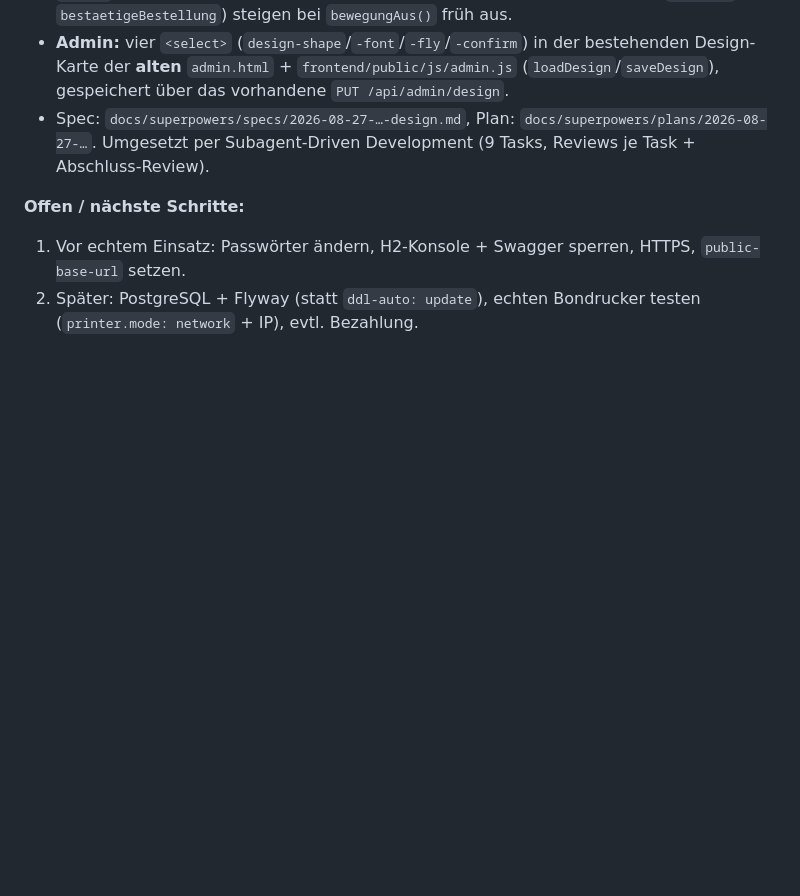
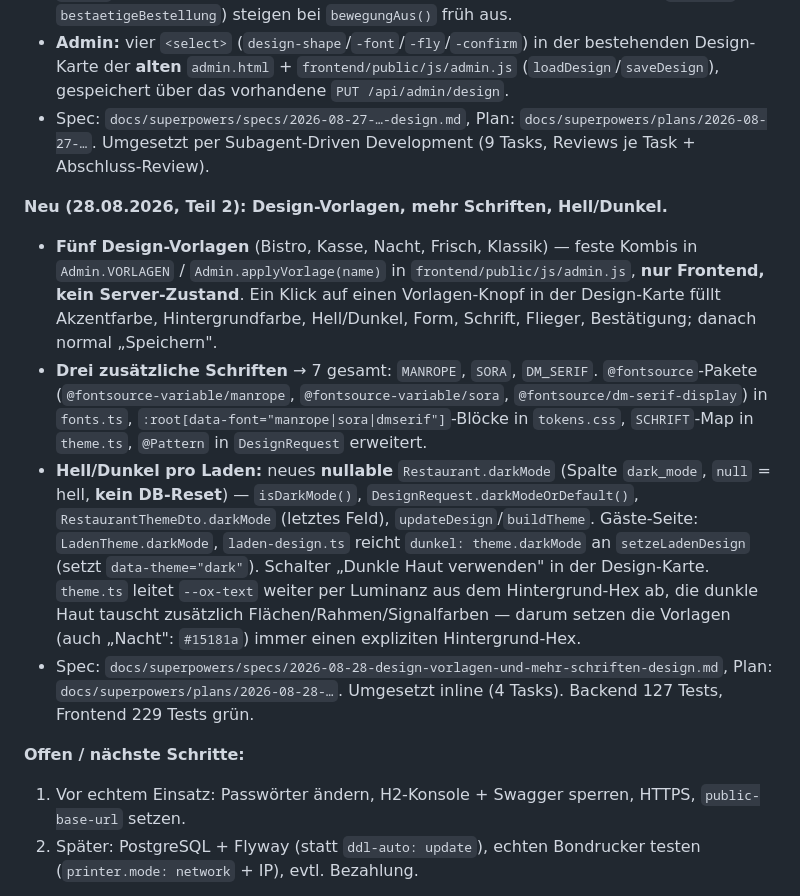
Before and after one commit to TerraByte19/orderxpress, a Markdown page: CLAUDE.md, the part around the change. Rendered like a GitHub page; blank space fills up the shorter version.

Commit message:
docs: Design-Vorlagen + Schriften + Hell/Dunkel in der Uebergabe
Co-Authored-By: Claude Sonnet 5 <noreply@anthropic.com>
Claude-Session: https://claude.ai/code/session_013RZ4yQj3hva5mSDDMxVFjw

```diff
--- a/CLAUDE.md
+++ b/CLAUDE.md
@@ -145,6 +145,12 @@ Bezeichner Englisch, Kommentare/Fehlermeldungen Deutsch (ASCII-Umschreibung ue/o
 - **Admin:** vier `<select>` (`design-shape`/`-font`/`-fly`/`-confirm`) in der bestehenden Design-Karte der **alten** `admin.html` + `frontend/public/js/admin.js` (`loadDesign`/`saveDesign`), gespeichert über das vorhandene `PUT /api/admin/design`.
 - Spec: `docs/superpowers/specs/2026-08-27-…-design.md`, Plan: `docs/superpowers/plans/2026-08-27-…`. Umgesetzt per Subagent-Driven Development (9 Tasks, Reviews je Task + Abschluss-Review).
 
+**Neu (28.08.2026, Teil 2): Design-Vorlagen, mehr Schriften, Hell/Dunkel.**
+- **Fünf Design-Vorlagen** (Bistro, Kasse, Nacht, Frisch, Klassik) — feste Kombis in `Admin.VORLAGEN` / `Admin.applyVorlage(name)` in `frontend/public/js/admin.js`, **nur Frontend, kein Server-Zustand**. Ein Klick auf einen Vorlagen-Knopf in der Design-Karte füllt Akzentfarbe, Hintergrundfarbe, Hell/Dunkel, Form, Schrift, Flieger, Bestätigung; danach normal „Speichern".
+- **Drei zusätzliche Schriften** → 7 gesamt: `MANROPE`, `SORA`, `DM_SERIF`. `@fontsource`-Pakete (`@fontsource-variable/manrope`, `@fontsource-variable/sora`, `@fontsource/dm-serif-display`) in `fonts.ts`, `:root[data-font="manrope|sora|dmserif"]`-Blöcke in `tokens.css`, `SCHRIFT`-Map in `theme.ts`, `@Pattern` in `DesignRequest` erweitert.
+- **Hell/Dunkel pro Laden:** neues **nullable** `Restaurant.darkMode` (Spalte `dark_mode`, `null` = hell, **kein DB-Reset**) — `isDarkMode()`, `DesignRequest.darkModeOrDefault()`, `RestaurantThemeDto.darkMode` (letztes Feld), `updateDesign`/`buildTheme`. Gäste-Seite: `LadenTheme.darkMode`, `laden-design.ts` reicht `dunkel: theme.darkMode` an `setzeLadenDesign` (setzt `data-theme="dark"`). Schalter „Dunkle Haut verwenden" in der Design-Karte. `theme.ts` leitet `--ox-text` weiter per Luminanz aus dem Hintergrund-Hex ab, die dunkle Haut tauscht zusätzlich Flächen/Rahmen/Signalfarben — darum setzen die Vorlagen (auch „Nacht": `#15181a`) immer einen expliziten Hintergrund-Hex.
+- Spec: `docs/superpowers/specs/2026-08-28-design-vorlagen-und-mehr-schriften-design.md`, Plan: `docs/superpowers/plans/2026-08-28-…`. Umgesetzt inline (4 Tasks). Backend 127 Tests, Frontend 229 Tests grün.
+
 **Offen / nächste Schritte:**
 1. Vor echtem Einsatz: Passwörter ändern, H2-Konsole + Swagger sperren, HTTPS, `public-base-url` setzen.
 2. Später: PostgreSQL + Flyway (statt `ddl-auto: update`), echten Bondrucker testen (`printer.mode: network` + IP), evtl. Bezahlung.
```
